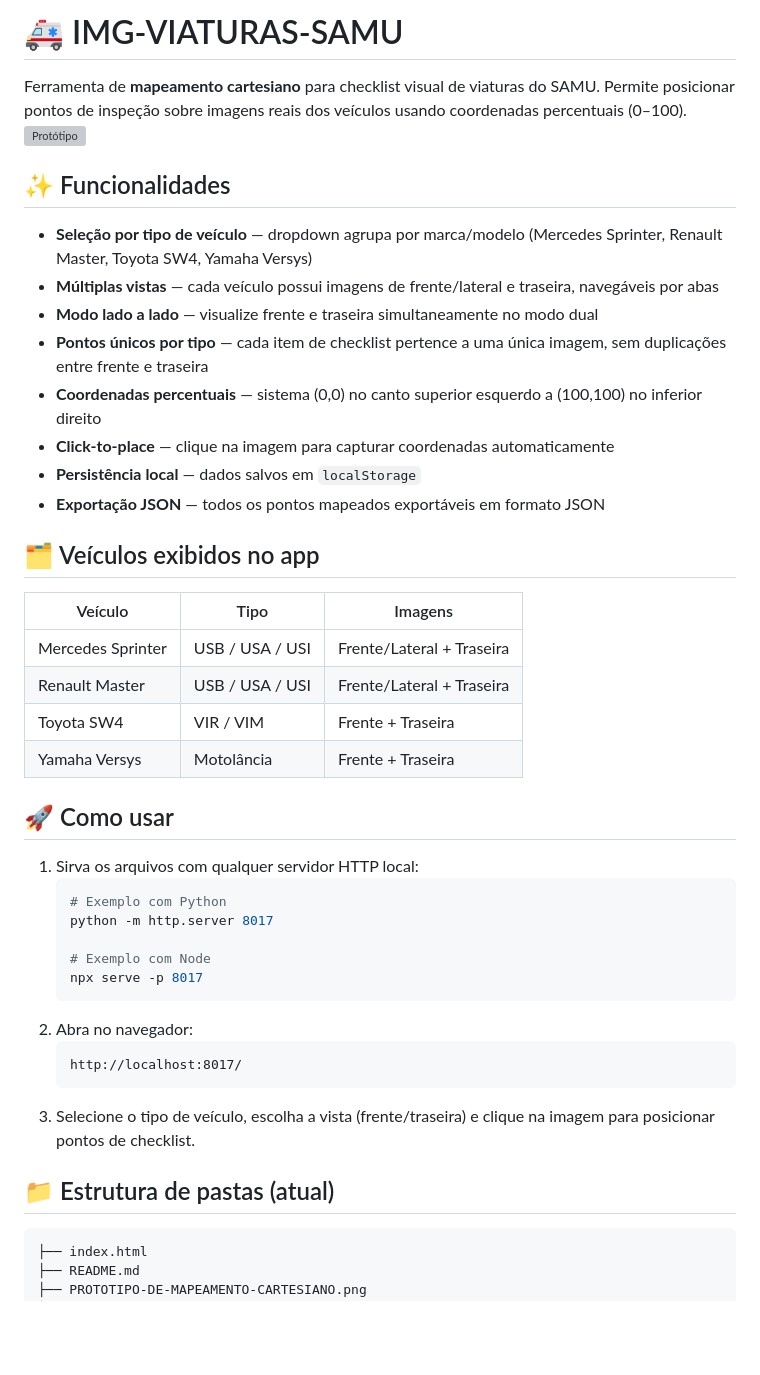
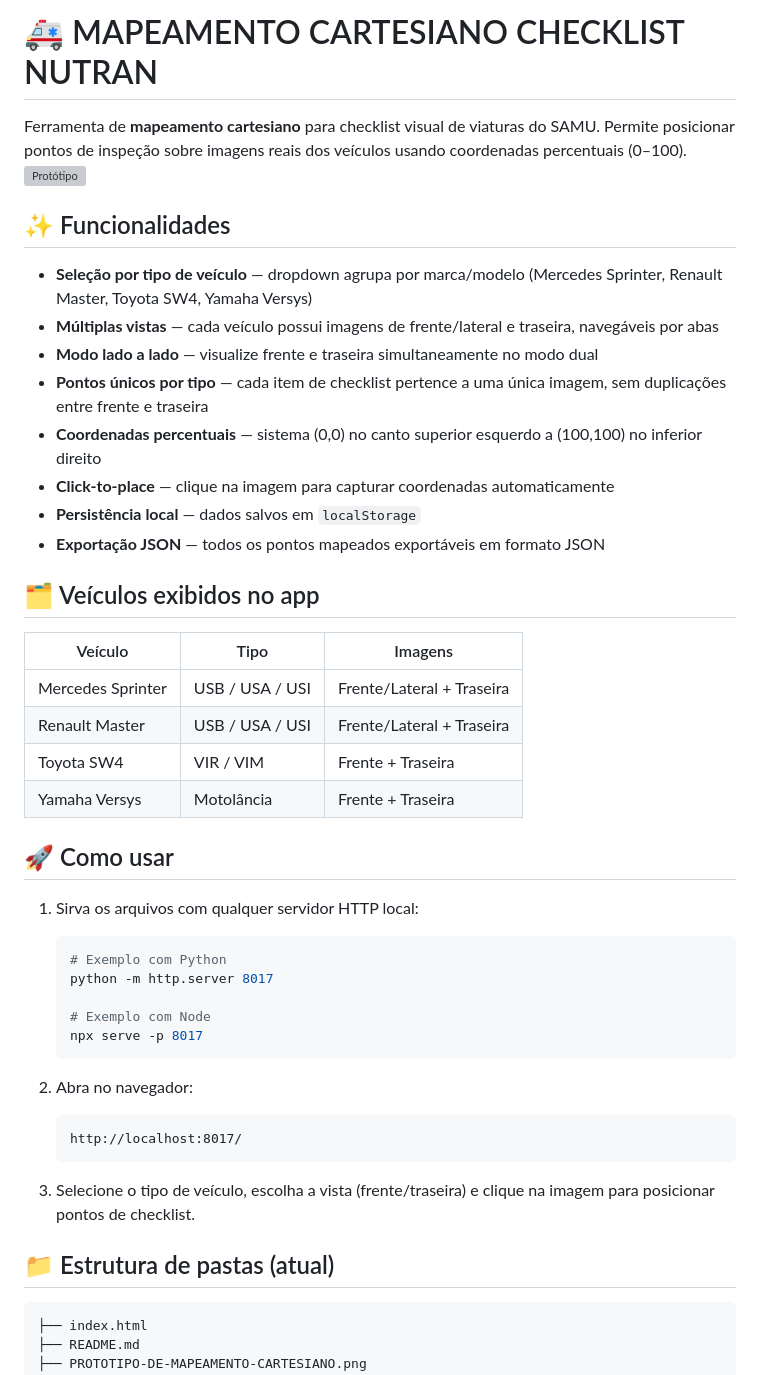
Before and after one commit to lucas-gama-dev/prototipos, a Markdown page: README.md, the part around one of its changes. Drawn GitHub-style; blank space fills up the shorter version; grey boxes are pictures that could not be loaded.

Commit message:
docs: renomear projeto para MAPEAMENTO CARTESIANO CHECKLIST NUTRAN e corrigir formatacao do README

````diff
--- a/README.md
+++ b/README.md
@@ -1,7 +1,10 @@
-# 🚑 IMG-VIATURAS-SAMU
+# 🚑 MAPEAMENTO CARTESIANO CHECKLIST NUTRAN
+
 Ferramenta de **mapeamento cartesiano** para checklist visual de viaturas do SAMU. Permite posicionar pontos de inspeção sobre imagens reais dos veículos usando coordenadas percentuais (0–100).
 ![Protótipo](./PROTOTIPO-DE-MAPEAMENTO-CARTESIANO.png)
+
 ## ✨ Funcionalidades
+
 - **Seleção por tipo de veículo** — dropdown agrupa por marca/modelo (Mercedes Sprinter, Renault Master, Toyota SW4, Yamaha Versys)
 - **Múltiplas vistas** — cada veículo possui imagens de frente/lateral e traseira, navegáveis por abas
 - **Modo lado a lado** — visualize frente e traseira simultaneamente no modo dual
@@ -10,15 +13,20 @@ Ferramenta de **mapeamento cartesiano** para checklist visual de viaturas do SAM
 - **Click-to-place** — clique na imagem para capturar coordenadas automaticamente
 - **Persistência local** — dados salvos em `localStorage`
 - **Exportação JSON** — todos os pontos mapeados exportáveis em formato JSON
+
 ## 🗂️ Veículos exibidos no app
+
 | Veículo | Tipo | Imagens |
 | --------- | ------ | --------- |
 | Mercedes Sprinter | USB / USA / USI | Frente/Lateral + Traseira |
 | Renault Master | USB / USA / USI | Frente/Lateral + Traseira |
 | Toyota SW4 | VIR / VIM | Frente + Traseira |
 | Yamaha Versys | Motolância | Frente + Traseira |
+
 ## 🚀 Como usar
+
 1. Sirva os arquivos com qualquer servidor HTTP local:
+
    ```bash
    # Exemplo com Python
    python -m http.server 8017
@@ -26,12 +34,17 @@ Ferramenta de **mapeamento cartesiano** para checklist visual de viaturas do SAM
    # Exemplo com Node
    npx serve -p 8017
    ```
+
 2. Abra no navegador:
+
    ```text
    http://localhost:8017/
    ```
+
 3. Selecione o tipo de veículo, escolha a vista (frente/traseira) e clique na imagem para posicionar pontos de checklist.
+
 ## 📁 Estrutura de pastas (atual)
+
 ```text
 ├── index.html
 ├── README.md
````
Also changed, not shown: other parts of README.md (+10 -0 lines).
